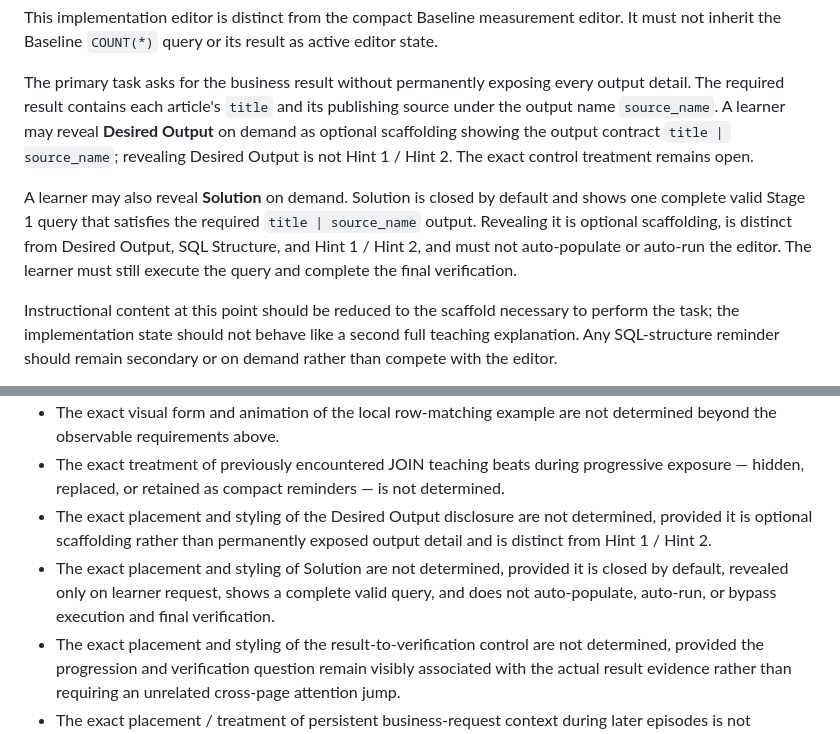
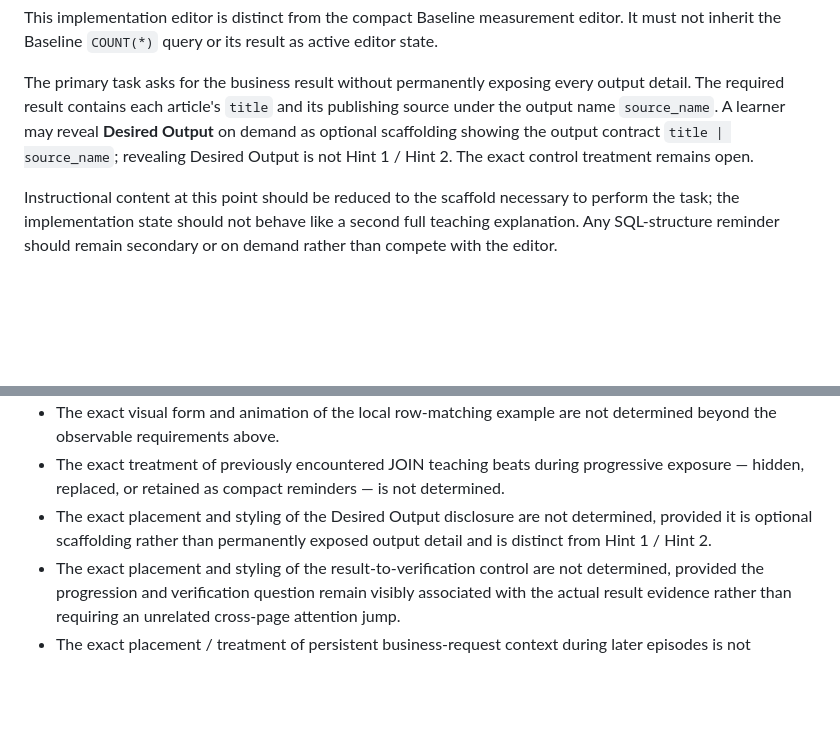
Before and after one commit to maorprl/sql-expert, a Markdown page: course-design/stage-1/stage-1-interaction-decisions.md, 2 parts joined by grey strips. Drawn GitHub-style; blank space fills up the shorter version.

Commit message:
Remove superseded local solution authority

```diff
--- a/course-design/stage-1/stage-1-interaction-decisions.md
+++ b/course-design/stage-1/stage-1-interaction-decisions.md
@@ -183,8 +183,6 @@ This implementation editor is distinct from the compact Baseline measurement edi
 
 The primary task asks for the business result without permanently exposing every output detail. The required result contains each article's `title` and its publishing source under the output name `source_name`. A learner may reveal **Desired Output** on demand as optional scaffolding showing the output contract `title | source_name`; revealing Desired Output is not Hint 1 / Hint 2. The exact control treatment remains open.
 
-A learner may also reveal **Solution** on demand. Solution is closed by default and shows one complete valid Stage 1 query that satisfies the required `title | source_name` output. Revealing it is optional scaffolding, is distinct from Desired Output, SQL Structure, and Hint 1 / Hint 2, and must not auto-populate or auto-run the editor. The learner must still execute the query and complete the final verification.
-
 Instructional content at this point should be reduced to the scaffold necessary to perform the task; the implementation state should not behave like a second full teaching explanation. Any SQL-structure reminder should remain secondary or on demand rather than compete with the editor.
 
 The current task, JOIN implementation editor, and Working Schema reference should read as one coherent authoring workspace. The Working Schema remains available as a reference to output fields and the established relationship but should not compete with the editor as a co-primary action surface. Completed review remains available but must not push the current task away from the editor or occupy the primary authoring lane.
@@ -227,7 +225,6 @@ Neither optional representation may replace the row-matching explanation or beco
 - The exact visual form and animation of the local row-matching example are not determined beyond the observable requirements above.
 - The exact treatment of previously encountered JOIN teaching beats during progressive exposure — hidden, replaced, or retained as compact reminders — is not determined.
 - The exact placement and styling of the Desired Output disclosure are not determined, provided it is optional scaffolding rather than permanently exposed output detail and is distinct from Hint 1 / Hint 2.
-- The exact placement and styling of Solution are not determined, provided it is closed by default, revealed only on learner request, shows a complete valid query, and does not auto-populate, auto-run, or bypass execution and final verification.
 - The exact placement and styling of the result-to-verification control are not determined, provided the progression and verification question remain visibly associated with the actual result evidence rather than requiring an unrelated cross-page attention jump.
 - The exact placement / treatment of persistent business-request context during later episodes is not determined.
 - The exact grouping and placement of completed review when one top-level episode contains multiple reasoning moves is not determined, provided required evidence remains inspectable and completed work does not displace the active authoring workspace.
```
